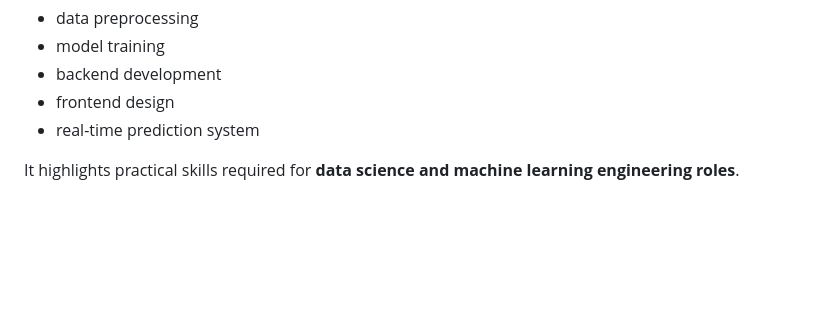
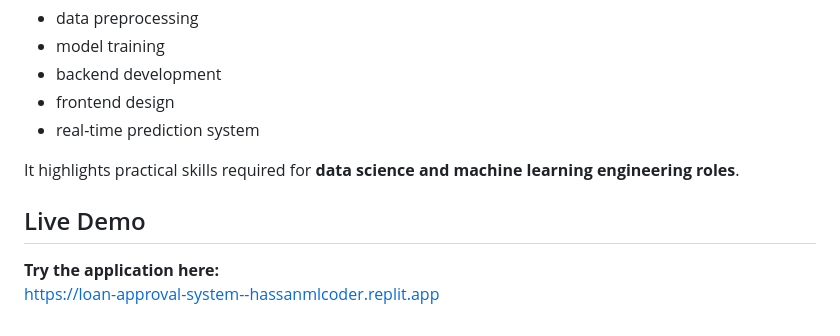
Before and after one commit to hassan-ali786/loan-approval-system, a Markdown page: README.md, the part around the change. GitHub-like rendering; blank space fills up the shorter version.

Commit message:
Add live demo section to README
Added a section for live demo link of the application.

```diff
--- a/README.md
+++ b/README.md
@@ -182,3 +182,8 @@ This project demonstrates the ability to build a **complete machine learning app
 * real-time prediction system
 
 It highlights practical skills required for **data science and machine learning engineering roles**.
+
+## Live Demo
+
+**Try the application here:**
+https://loan-approval-system--hassanmlcoder.replit.app
```
